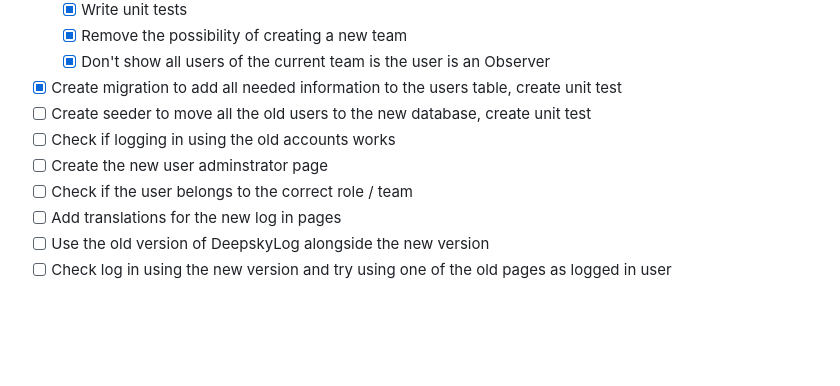
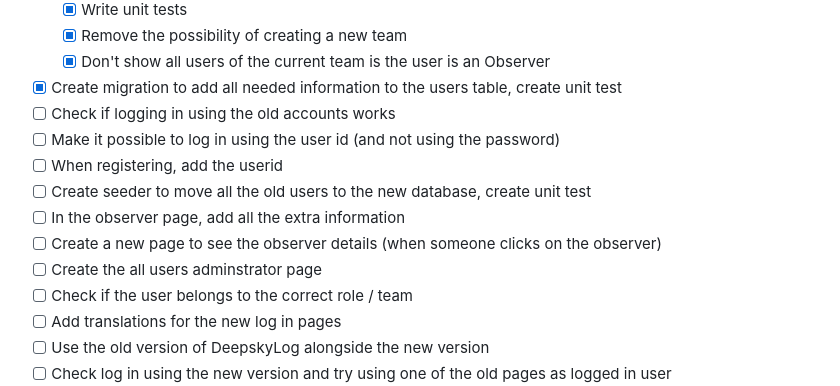
Before and after one commit to DeepskyLog/DeepskyLog, a Markdown page: ToDo.md, the part around the change. Drawn GitHub-style; blank space fills up the shorter version.

Commit message:
Update things to do for the user authentication.

```diff
--- a/ToDo.md
+++ b/ToDo.md
@@ -31,9 +31,13 @@
   + [X] Remove the possibility of creating a new team
   + [X] Don't show all users of the current team is the user is an Observer
 + [X] Create migration to add all needed information to the users table, create unit test
++ [ ] Check if logging in using the old accounts works
++ [ ] Make it possible to log in using the user id (and not using the password)
++ [ ] When registering, add the userid
 + [ ] Create seeder to move all the old users to the new database, create unit test
-+ [ ] Check if logging in using the old accounts works
-+ [ ] Create the new user adminstrator page
++ [ ] In the observer page, add all the extra information
++ [ ] Create a new page to see the observer details (when someone clicks on the observer)
++ [ ] Create the all users adminstrator page
 + [ ] Check if the user belongs to the correct role / team
 + [ ] Add translations for the new log in pages
 + [ ] Use the old version of DeepskyLog alongside the new version
```
